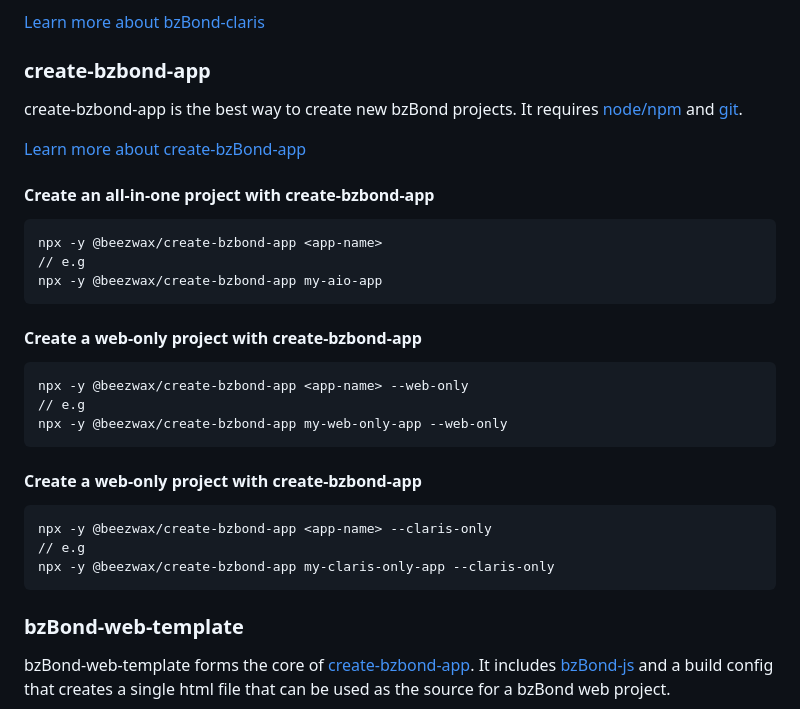
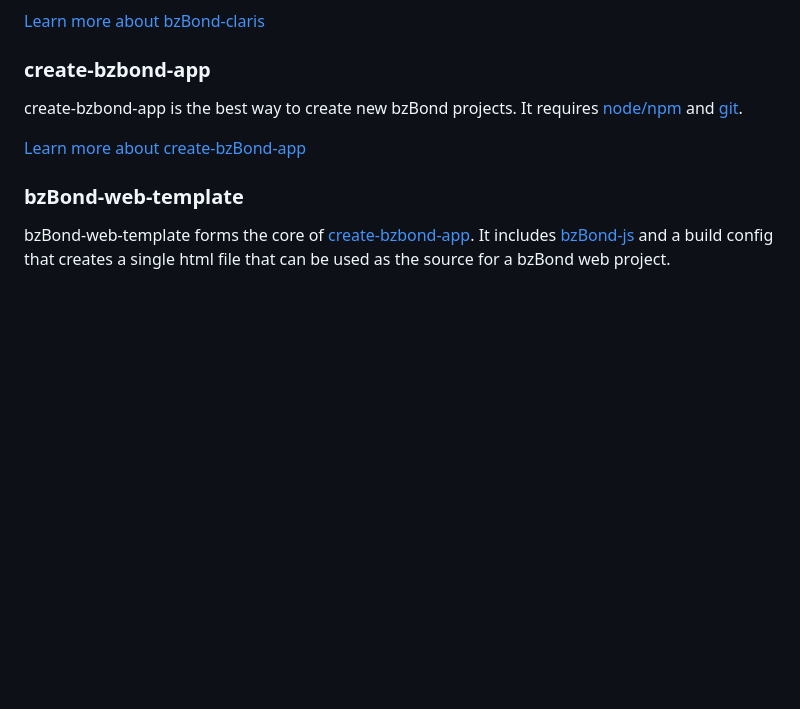
Before and after one commit to beezwax/bzBond, a Markdown page: README.md, the part around the change printed below. GitHub-like rendering; blank space fills up the shorter version.

````diff
--- a/README.md
+++ b/README.md
@@ -108,30 +136,6 @@ create-bzbond-app is the best way to create new bzBond projects. It requires [no
 
 [Learn more about create-bzBond-app](packages/bzBond-claris/README.md)
 
-#### Create an all-in-one project with create-bzbond-app
-
-```
-npx -y @beezwax/create-bzbond-app <app-name>
-// e.g
-npx -y @beezwax/create-bzbond-app my-aio-app
-```
-
-#### Create a web-only project with create-bzbond-app
-
-```
-npx -y @beezwax/create-bzbond-app <app-name> --web-only
-// e.g
-npx -y @beezwax/create-bzbond-app my-web-only-app --web-only
-```
-
-#### Create a web-only project with create-bzbond-app
-
-```
-npx -y @beezwax/create-bzbond-app <app-name> --claris-only
-// e.g
-npx -y @beezwax/create-bzbond-app my-claris-only-app --claris-only
-```
-
 ### bzBond-web-template
 
 bzBond-web-template forms the core of [create-bzbond-app](#create-bzbond-app). It includes [bzBond-js](#bzbond-js) and a build config that creates a single html file that can be used as the source for a bzBond web project.
````
Also changed, not shown: other parts of README.md (+33 -5 lines), debug_mode.png (added), layout_triggers.png (added), logo.png (renamed from bzbond_logo.png), web_project_manager.png (added), web_viewer_setup.png (added).
